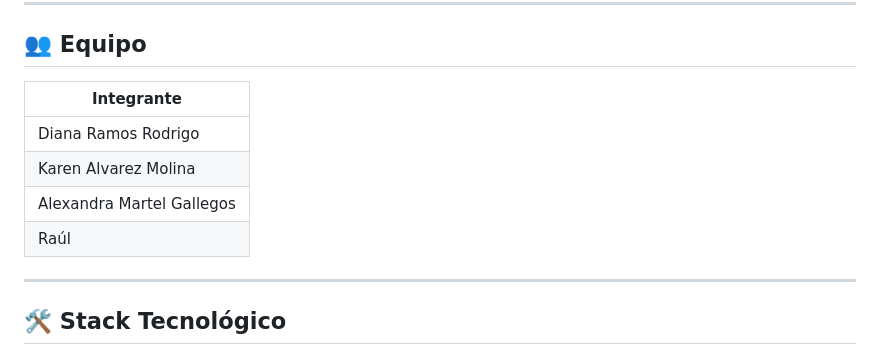
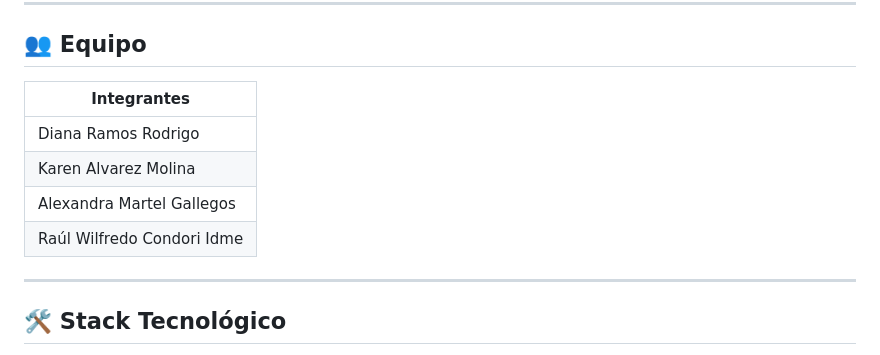
Before and after one commit to DianaLdc/daw-proyecto-final, a Markdown page: README.md, the part around the change. Drawn GitHub-style.

Commit message:
readme final

```diff
--- a/README.md
+++ b/README.md
@@ -14,12 +14,12 @@
 
 ## 👥 Equipo
 
-| Integrante                |
-| ------------------------- |
-| Diana Ramos Rodrigo       |
-| Karen Alvarez Molina      |
-| Alexandra Martel Gallegos |
-| Raúl                      |
+| Integrantes                |
+| -------------------------- |
+| Diana Ramos Rodrigo        |
+| Karen Alvarez Molina       |
+| Alexandra Martel Gallegos  |
+| Raúl Wilfredo Condori Idme |
 
 ---
 
```
